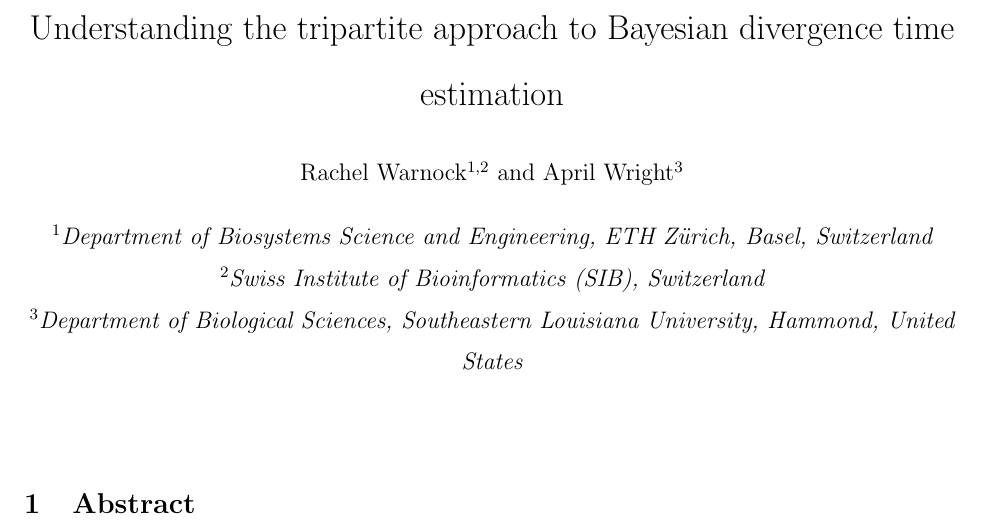
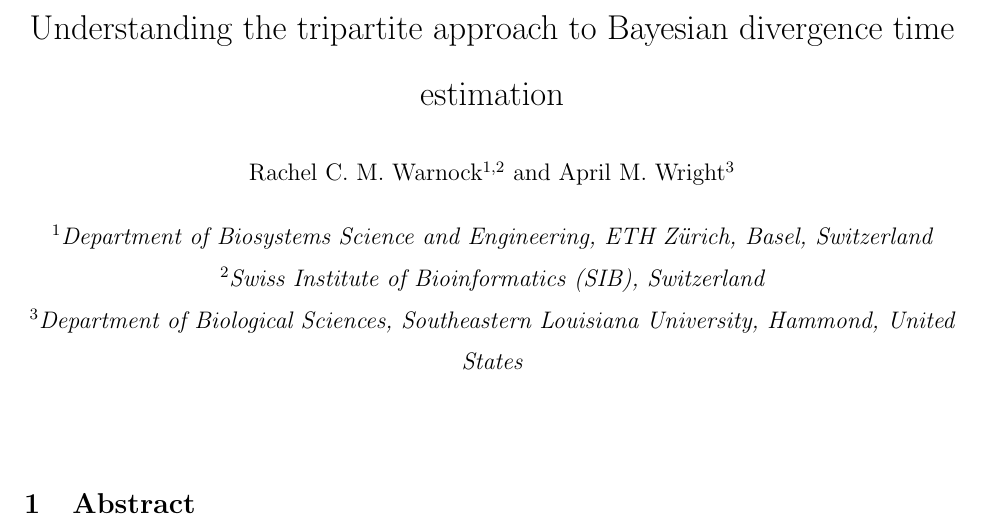
Before and after one commit to wrightaprilm/trident, a LaTeX document (main.tex): part of page 1 of 41, cut so that both start at the same text. Compiled offline with pdfLaTeX.

Commit message:
Updates from Overleaf

```diff
--- a/main.tex
+++ b/main.tex
@@ -35,7 +35,7 @@
 
 
 \title{Understanding the tripartite approach to Bayesian divergence time estimation}
-\author[1,2]{Rachel Warnock} \author[3]{April Wright}
+\author[1,2]{Rachel C. M.  Warnock} \author[3]{April M. Wright}
 %alphabetical for the time being
 
 \affil[1]{Department of Biosystems Science and Engineering, ETH Z\"urich, Basel, Switzerland}
```
